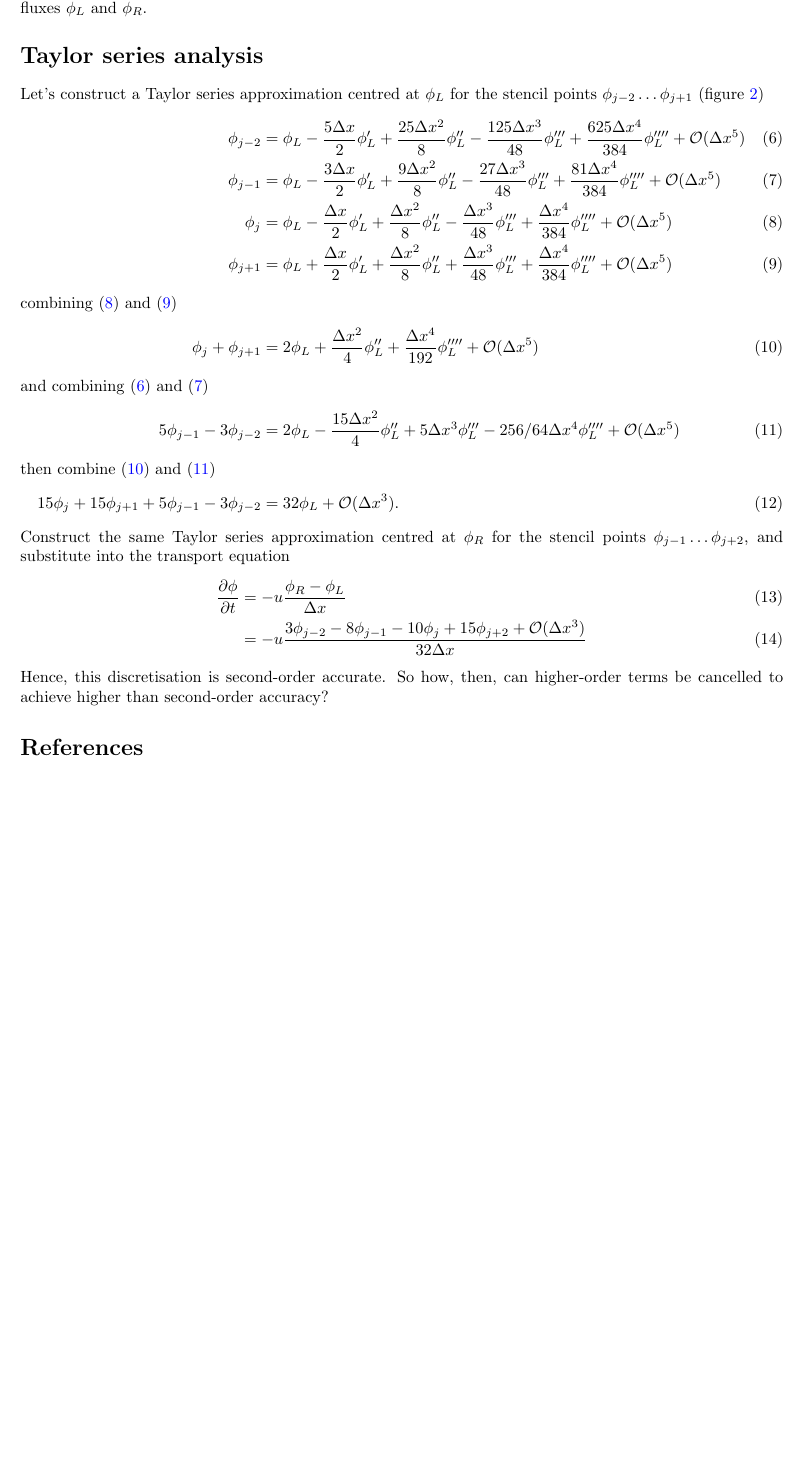
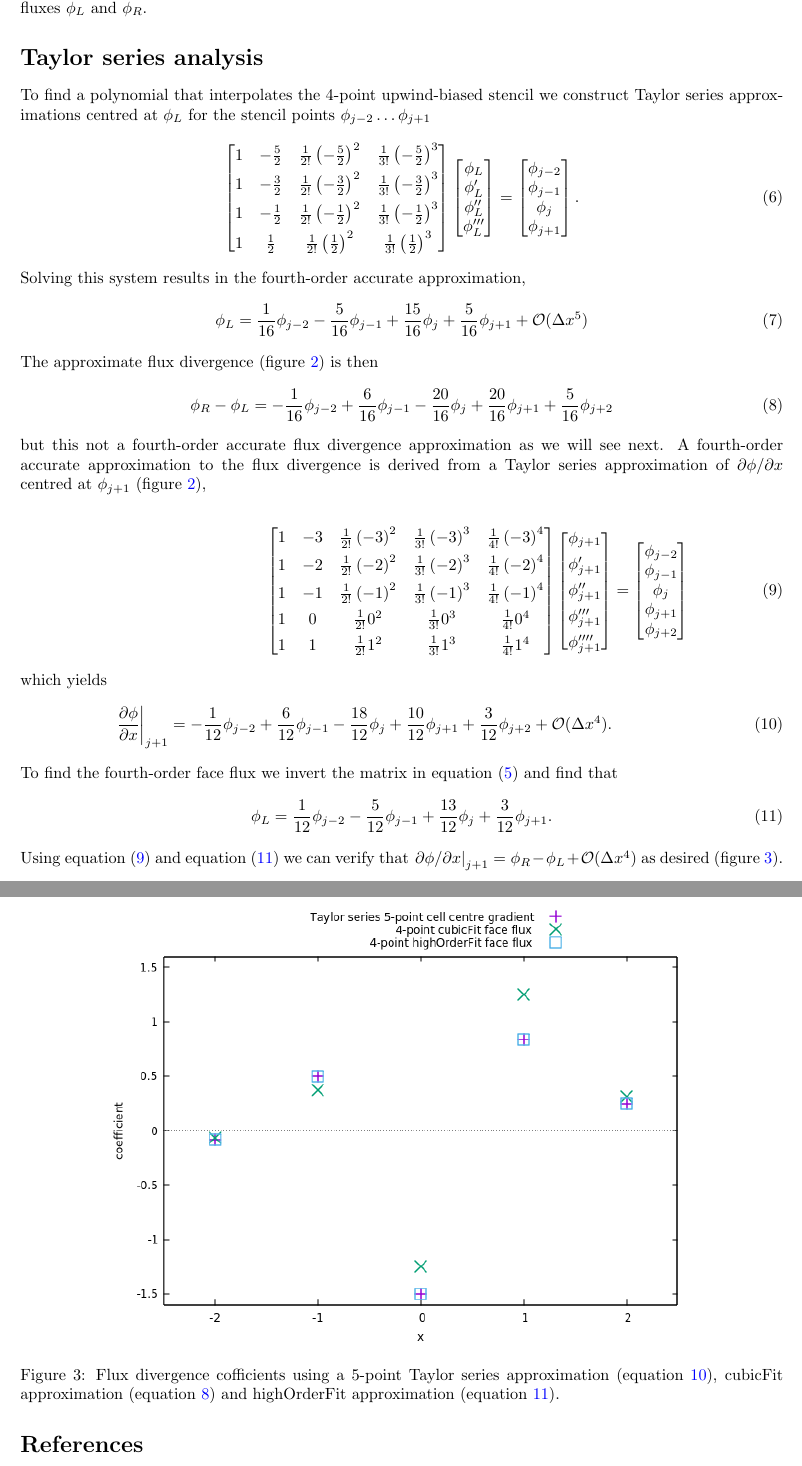
Before and after one commit to hertzsprung/high-order-transport, a LaTeX document (matrix-comparison.tex): part of page 2 of 2 before the commit and two parts of pages 2 and 3 of 3 after it, the two joined at a grey line, cut so that both start at the same text, the shorter picture padded with empty space. Compiled offline with pdfLaTeX; a missing bibliography style is replaced by a similar one.

Commit message:
update Taylor series analysis

```diff
--- a/matrix-comparison.tex
+++ b/matrix-comparison.tex
@@ -39,7 +39,7 @@
 \newcommand{\vect}{\mathbf}
 \newcommand{\moment}{\mathfrak{m}}
 
-\title{cubicFit and highOrderFit matrix equations}
+\title{Comparison of one-dimensional cubicFit and highOrderFit}
 \author{James Shaw}
 
 \begin{document}
@@ -196,31 +196,78 @@ Notice how the matrix in equation~\ref{eq:highOrderMatrix} is similar to, but no
 	\label{fig:flux}
 \end{figure}
 
-Let's construct a Taylor series approximation centred at $\phi_L$ for the stencil points $\phi_{j-2} \ldots \phi_{j+1}$ (figure~\ref{fig:flux})
+To find a polynomial that interpolates the 4-point upwind-biased stencil we construct Taylor series approximations centred at $\phi_L$ for the stencil points $\phi_{j-2} \ldots \phi_{j+1}$
 \begin{align}
-	\phi_{j-2} &= \phi_L - \frac{5 \Delta x}{2} \phi'_L + \frac{25 \Delta x^2}{8} \phi''_L - \frac{125 \Delta x^3}{48} \phi'''_L + \frac{625 \Delta x^4}{384} \phi''''_L + \mathcal{O}({\Delta x^5}) \label{eq:jm2} \\
-	\phi_{j-1} &= \phi_L - \frac{3 \Delta x}{2} \phi'_L + \frac{9 \Delta x^2}{8} \phi''_L - \frac{27 \Delta x^3}{48} \phi'''_L + \frac{81 \Delta x^4}{384} \phi''''_L + \mathcal{O}({\Delta x^5}) \label{eq:jm1} \\
-	\phi_j &= \phi_L - \frac{\Delta x}{2} \phi'_L + \frac{\Delta x^2}{8} \phi''_L - \frac{\Delta x^3}{48} \phi'''_L + \frac{\Delta x^4}{384} \phi''''_L + \mathcal{O}(\Delta x^5) \label{eq:j} \\
-	\phi_{j+1} &= \phi_L + \frac{\Delta x}{2} \phi'_L + \frac{\Delta x^2}{8} \phi''_L + \frac{\Delta x^3}{48} \phi'''_L + \frac{\Delta x^4}{384} \phi''''_L + \mathcal{O}(\Delta x^5) \label{eq:jp1}
-%
-\intertext{combining \eqref{eq:j} and \eqref{eq:jp1}}
-%
-\phi_j + \phi_{j+1} &= 2 \phi_L + \frac{\Delta x^2}{4} \phi''_L + \frac{\Delta x^4}{192} \phi''''_L + \mathcal{O}(\Delta x^5) \label{eq:jjp1}
-%
-\intertext{and combining \eqref{eq:jm2} and \eqref{eq:jm1}}
-%
-5 \phi_{j-1} - 3 \phi_{j-2} &= 2 \phi_L - \frac{15 \Delta x^2}{4} \phi''_L + 5 \Delta x^3 \phi'''_L - 256/64 \Delta x^4 \phi''''_L + \mathcal{O}(\Delta x^5) \label{eq:jm1jm2}
-%
-\intertext{then combine \eqref{eq:jjp1} and \eqref{eq:jm1jm2}}
-%
-15 \phi_j + 15 \phi_{j+1} + 5 \phi_{j-1} - 3 \phi_{j-2} &= 32 \phi_L + \mathcal{O}(\Delta x^3) \text{.}
+	\begin{bmatrix}
+		1 & -\frac{5}{2} & \frac{1}{2!} \left(-\frac{5}{2}\right)^2 & \frac{1}{3!} \left(-\frac{5}{2}\right)^3 \\[4pt]
+		1 & -\frac{3}{2} & \frac{1}{2!} \left(-\frac{3}{2}\right)^2 & \frac{1}{3!} \left(-\frac{3}{2}\right)^3 \\[4pt]
+		1 & -\frac{1}{2} & \frac{1}{2!} \left(-\frac{1}{2}\right)^2 & \frac{1}{3!} \left(-\frac{1}{2}\right)^3 \\[4pt]
+		1 & \frac{1}{2} & \frac{1}{2!} \left(\frac{1}{2}\right)^2 & \frac{1}{3!} \left(\frac{1}{2}\right)^3
+	\end{bmatrix}
+	\begin{bmatrix}
+		\phi_L \\
+		\phi'_L \\
+		\phi''_L \\
+		\phi'''_L
+	\end{bmatrix}
+	&=
+	\begin{bmatrix}
+		\phi_{j-2} \\
+		\phi_{j-1} \\
+		\phi_j \\
+		\phi_{j+1}
+	\end{bmatrix}
+	\text{.}
 \end{align}
-Construct the same Taylor series approximation centred at $\phi_R$ for the stencil points $\phi_{j-1} \ldots \phi_{j+2}$, and substitute into the transport equation
+Solving this system results in the fourth-order accurate approximation,
 \begin{align}
-	\frac{\partial \phi}{\partial t} &= - u \frac{\phi_R - \phi_L}{\Delta x} \\
-	&= -u \frac{3 \phi_{j-2} - 8 \phi_{j-1} - 10 \phi_j + 15 \phi_{j+2} + \mathcal{O}(\Delta x^3)}{32 \Delta x}
+	\phi_L = \frac{1}{16} \phi_{j-2} - \frac{5}{16} \phi_{j-1} + \frac{15}{16} \phi_j + \frac{5}{16} \phi_{j+1} + \mathcal{O}(\Delta x^5)
 \end{align}
-Hence, this discretisation is second-order accurate.  So how, then, can higher-order terms be cancelled to achieve higher than second-order accuracy?
+The approximate flux divergence (figure~\ref{fig:flux}) is then
+\begin{align}
+	\phi_R - \phi_L = -\frac{1}{16} \phi_{j-2} + \frac{6}{16} \phi_{j-1} - \frac{20}{16} \phi_j + \frac{20}{16} \phi_{j+1} + \frac{5}{16} \phi_{j+2} \label{eq:cubicFitCoeffs}
+\end{align}
+but this not a fourth-order accurate flux divergence approximation as we will see next.
+A fourth-order accurate approximation to the flux divergence is derived from a Taylor series approximation of $\partial \phi / \partial x$ centred at $\phi_{j+1}$ (figure~\ref{fig:flux}),
+
+\begin{align}
+	\begin{bmatrix}
+		1 & -3 & \frac{1}{2!} \left(-3\right)^2 & \frac{1}{3!} \left(-3\right)^3 & \frac{1}{4!} \left(-3\right)^4 \\[4pt]
+		1 & -2 & \frac{1}{2!} \left(-2\right)^2 & \frac{1}{3!} \left(-2\right)^3 & \frac{1}{4!} \left(-2\right)^4 \\[4pt]
+		1 & -1 & \frac{1}{2!} \left(-1\right)^2 & \frac{1}{3!} \left(-1\right)^3 & \frac{1}{4!} \left(-1\right)^4 \\[4pt]
+		1 & 0 & \frac{1}{2!} 0^2 & \frac{1}{3!} 0^3 & \frac{1}{4!} 0^4 \\[4pt]
+		1 & 1 & \frac{1}{2!} 1^2 & \frac{1}{3!} 1^3 & \frac{1}{4!} 1^4
+	\end{bmatrix}
+	\begin{bmatrix}
+		\phi_{j+1} \\[4pt]
+		\phi'_{j+1} \\[4pt]
+		\phi''_{j+1} \\[4pt]
+		\phi'''_{j+1} \\[4pt]
+		\phi''''_{j+1}
+	\end{bmatrix}
+	&=
+	\begin{bmatrix}
+		\phi_{j-2} \\
+		\phi_{j-1} \\
+		\phi_j \\
+		\phi_{j+1} \\
+		\phi_{j+2}
+	\end{bmatrix} \label{eq:highOrderFluxDiv}
+\intertext{which yields}
+\left. \frac{\partial \phi}{\partial x} \right|_{j+1} = -\frac{1}{12} \phi_{j-2} + \frac{6}{12} \phi_{j-1} - \frac{18}{12} \phi_j + \frac{10}{12} \phi_{j+1} + \frac{3}{12} \phi_{j+2} + \mathcal{O}(\Delta x^4) \text{.} \label{eq:highOrderFluxDivCoeffs}
+\end{align}
+To find the fourth-order face flux we invert the matrix in equation~\eqref{eq:highOrderMatrix} and find that
+\begin{align}
+	\phi_L = \frac{1}{12} \phi_{j-2} - \frac{5}{12} \phi_{j-1} + \frac{13}{12} \phi_j + \frac{3}{12} \phi_{j+1} \text{.} \label{eq:highOrderFlux}
+\end{align}
+Using equation~\eqref{eq:highOrderFluxDiv} and equation~\eqref{eq:highOrderFlux} we can verify that $\left. \partial \phi / \partial x \right|_{j+1} = \phi_R - \phi_L + \mathcal{O}(\Delta x^4)$ as desired (figure~\ref{fig:fluxDivComparison}).
+
+\begin{figure}
+	\centering
+	\includegraphics[width=5in]{interim-results/taylor-series.png}
+	\caption{Flux divergence cofficients using a 5-point Taylor series approximation (equation~\ref{eq:highOrderFluxDivCoeffs}), cubicFit approximation (equation~\ref{eq:cubicFitCoeffs}) and highOrderFit approximation (equation~\ref{eq:highOrderFlux}).}
+	\label{fig:fluxDivComparison}
+\end{figure}
 
 \bibliographystyle{ametsoc2014}
 \bibliography{matrix-comparison}
```
Also changed, not shown: taylor-series/gradient-zeroed.dat (added, +5 -0 lines), taylor-series/gradient.dat (deleted, +0 -5 lines), interim-results/taylor-series.png (added), matrix-comparison.tex (2 more changed lines), 3 other files.
